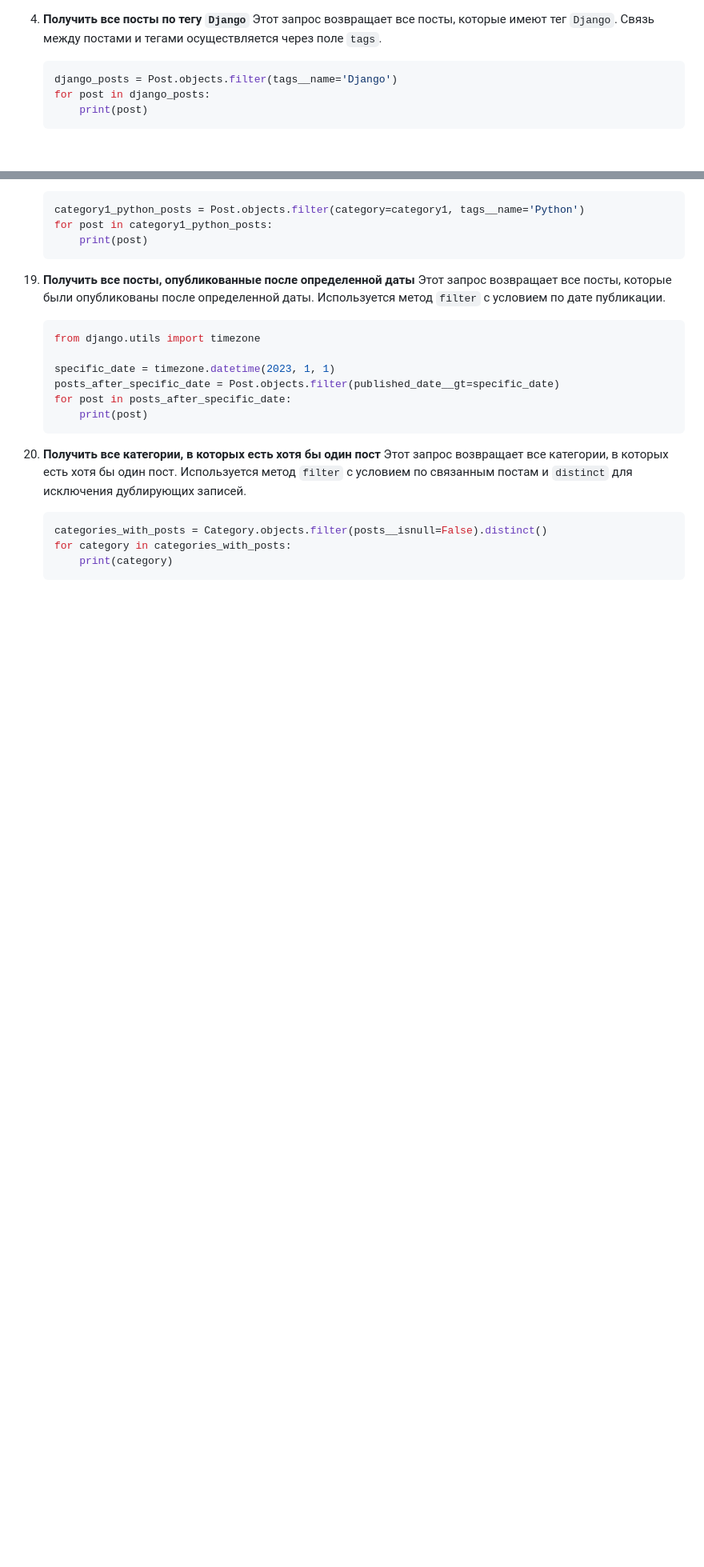
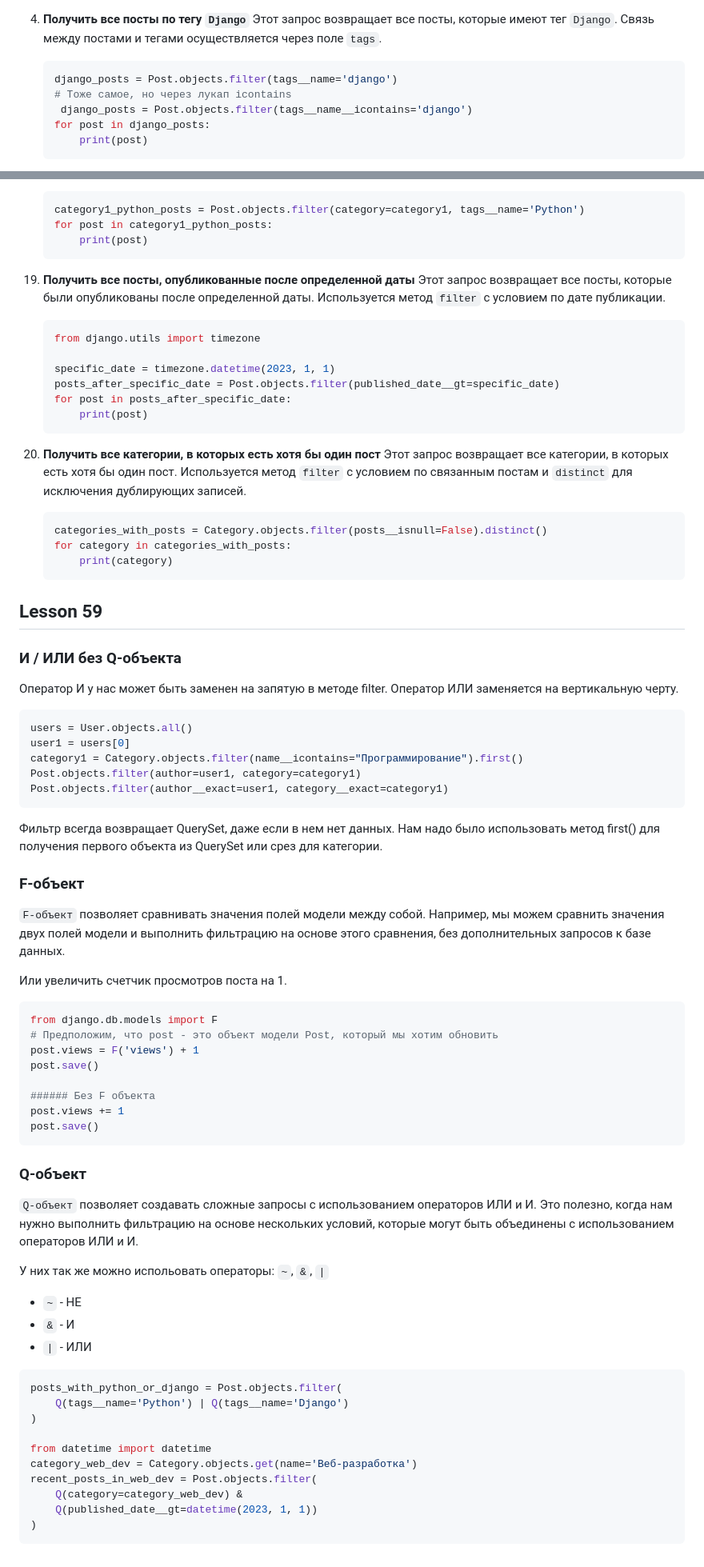
Before and after one commit to VladimirMonin/pydeck, a Markdown page: README.MD, 2 parts joined by grey strips. Shown: that part at 80% size. Drawn GitHub-style; blank space fills up the shorter version.

Commit message:
lesson_59: практика с ORM

````diff
--- a/README.MD
+++ b/README.MD
@@ -665,7 +665,9 @@ post3.tags.add(tag4.id, tag5.id)
    Этот запрос возвращает все посты, которые имеют тег `Django`. Связь между постами и тегами осуществляется через поле `tags`.
 
    ```python
-   django_posts = Post.objects.filter(tags__name='Django')
+   django_posts = Post.objects.filter(tags__name='django')
+   # Тоже самое, но через лукап icontains
+    django_posts = Post.objects.filter(tags__name__icontains='django')
    for post in django_posts:
        print(post)
    ```
@@ -822,3 +824,58 @@ post3.tags.add(tag4.id, tag5.id)
     for category in categories_with_posts:
         print(category)
     ```
+
+## Lesson 59
+
+### И / ИЛИ без Q-объекта
+
+Оператор И у нас может быть заменен на запятую в методе filter. Оператор ИЛИ заменяется на вертикальную черту.
+
+```python
+users = User.objects.all()
+user1 = users[0]
+category1 = Category.objects.filter(name__icontains="Программирование").first()
+Post.objects.filter(author=user1, category=category1)
+Post.objects.filter(author__exact=user1, category__exact=category1)
+```
+Фильтр всегда возвращает QuerySet, даже если в нем нет данных. Нам надо было использовать метод first() для получения первого объекта из QuerySet или срез для категории.
+
+
+
+### F-объект
+`F-объект` позволяет сравнивать значения полей модели между собой. Например, мы можем сравнить значения двух полей модели и выполнить фильтрацию на основе этого сравнения, без дополнительных запросов к базе данных.
+
+Или увеличить счетчик просмотров поста на 1.
+
+```python
+from django.db.models import F
+# Предположим, что post - это объект модели Post, который мы хотим обновить
+post.views = F('views') + 1
+post.save()
+
+###### Без F объекта
+post.views += 1
+post.save()
+```
+
+### Q-объект
+`Q-объект` позволяет создавать сложные запросы с использованием операторов ИЛИ и И. Это полезно, когда нам нужно выполнить фильтрацию на основе нескольких условий, которые могут быть объединены с использованием операторов ИЛИ и И.
+
+У них так же можно испольовать операторы: `~`, `&`, `|`
+
+- `~` - НЕ
+- `&` - И
+- `|` - ИЛИ
+
+```python
+posts_with_python_or_django = Post.objects.filter(
+    Q(tags__name='Python') | Q(tags__name='Django')
+)
+
+from datetime import datetime
+category_web_dev = Category.objects.get(name='Веб-разработка')
+recent_posts_in_web_dev = Post.objects.filter(
+    Q(category=category_web_dev) &
+    Q(published_date__gt=datetime(2023, 1, 1))
+)
+```
````
Also changed, not shown: other parts of README.MD (+2 -2 lines).
